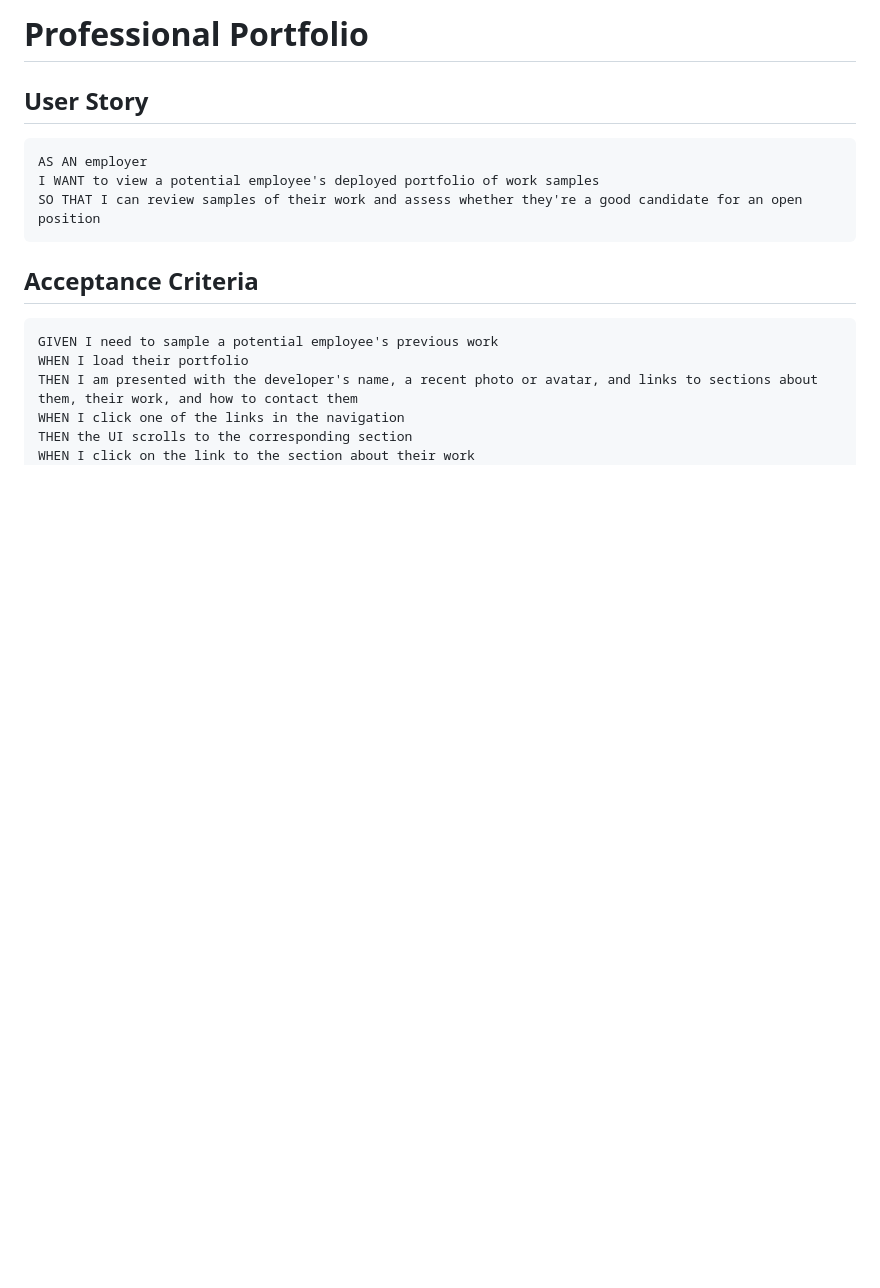
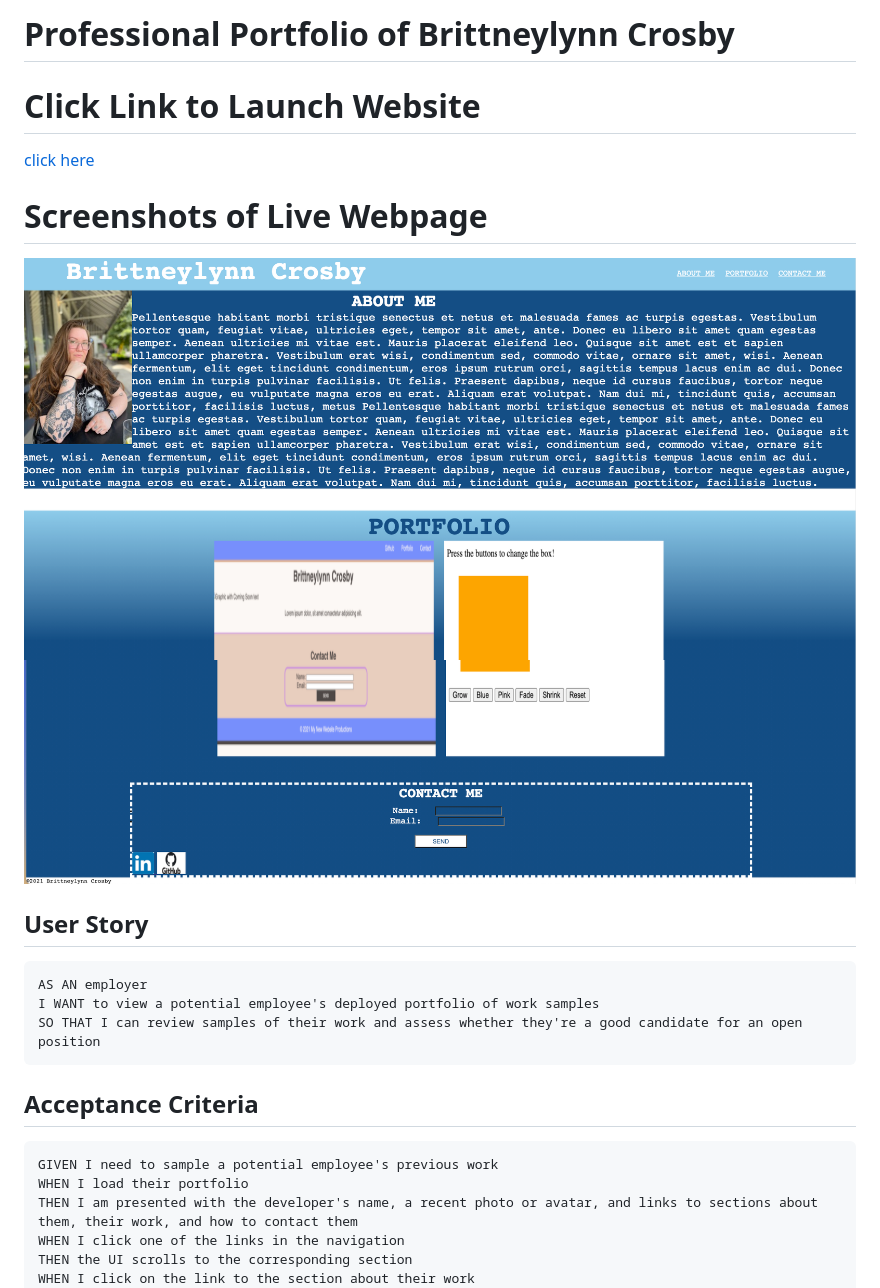
Before and after one commit to brittnc/portfolio-homework, a Markdown page: README.md, the part around the change printed below. Rendered like a GitHub page; pictures changed too: assets/images/bottom.jpeg, assets/images/top.jpeg; blank space fills up the shorter version.

```diff
--- a/README.md
+++ b/README.md
@@ -1,4 +1,15 @@
-# Professional Portfolio
+# Professional Portfolio of Brittneylynn Crosby
+
+# Click Link to Launch Website
+[click here](http://127.0.0.1:5500/index.html)
+
+
+# Screenshots of Live Webpage
+![Full Webpage on live view](assets/images/top.jpeg)
+![Full Webpage on live view](assets/images/bottom.jpeg)
+
+
+
 
 ## User Story
     AS AN employer
```
Also changed, not shown: other parts of README.md (+24 -5 lines), 2 other files.
